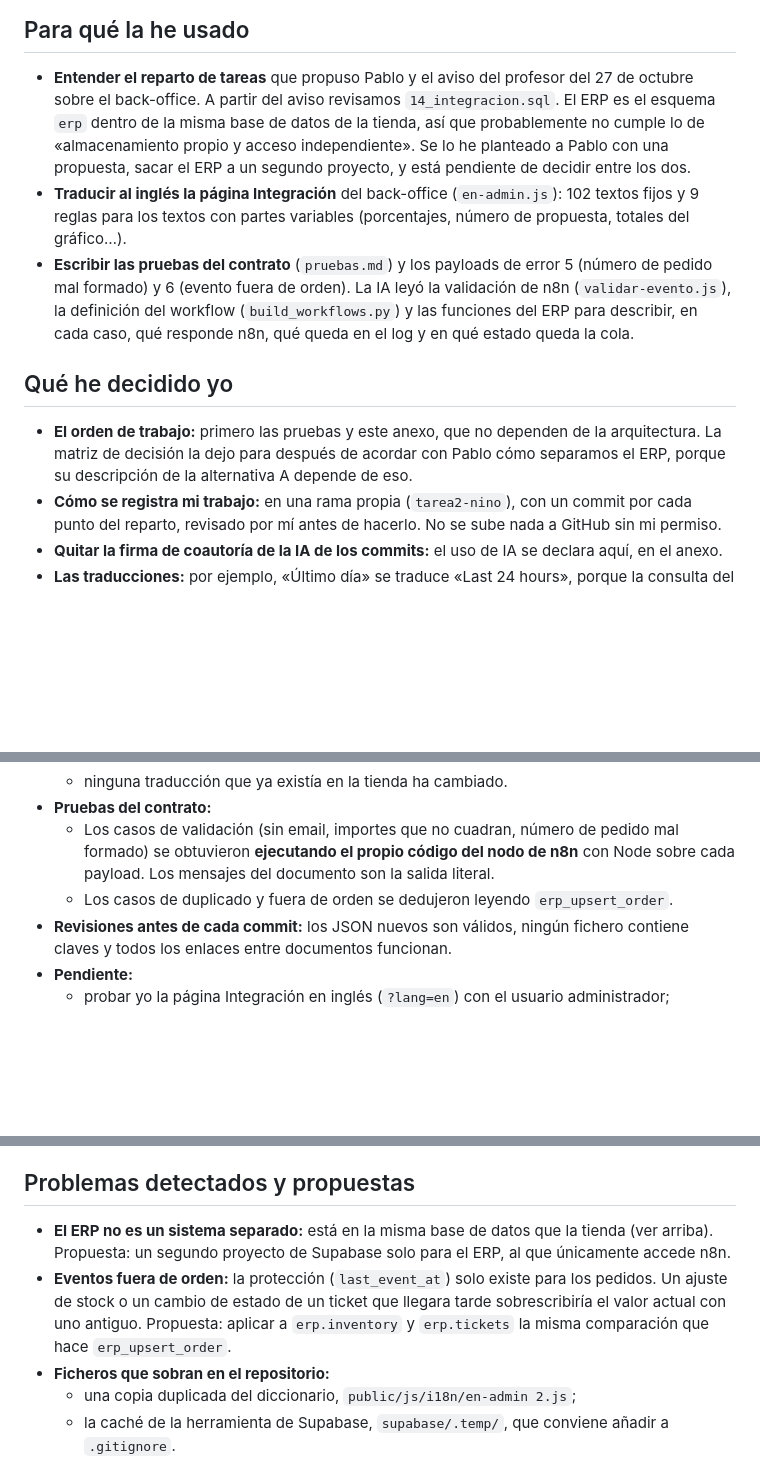
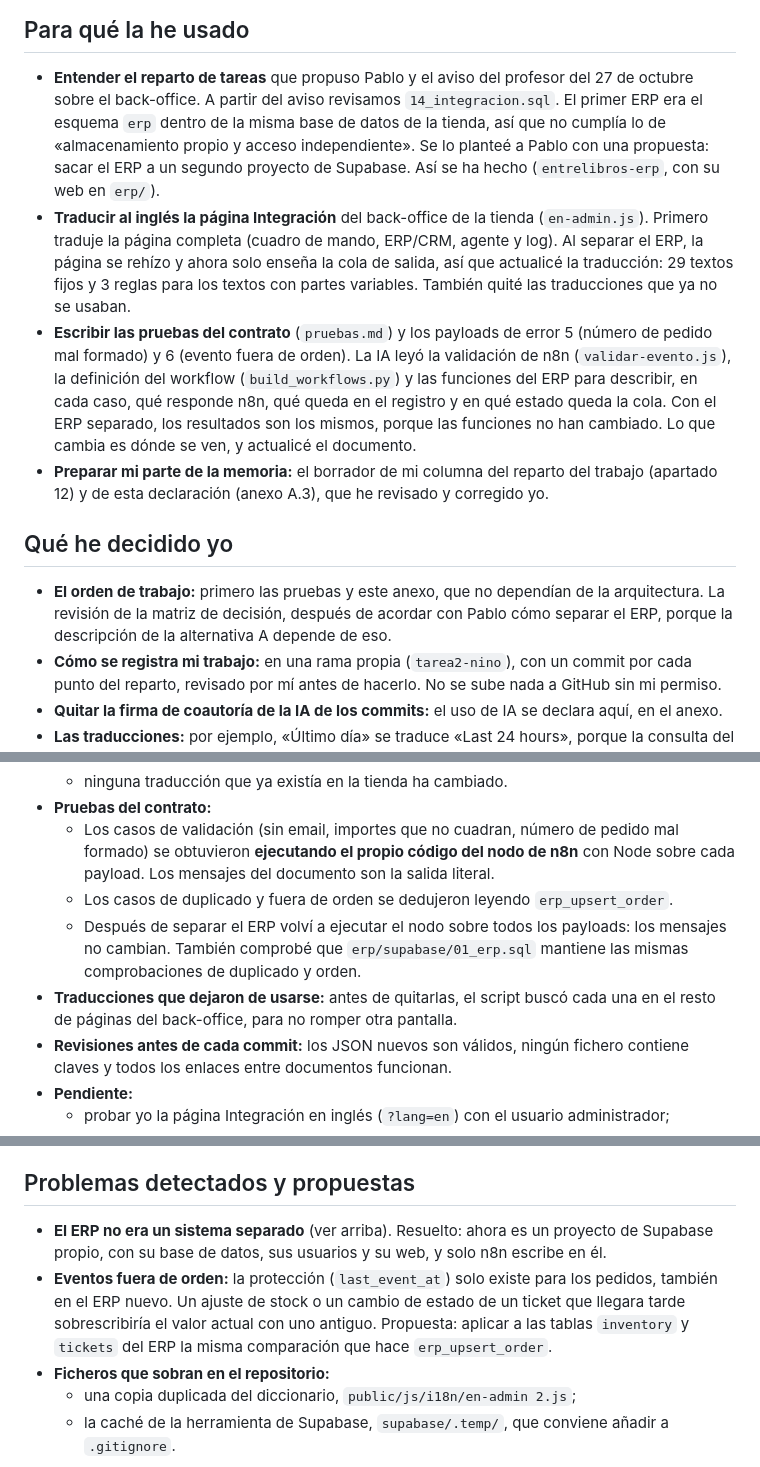
Before and after one commit to PabloVip/entrelibros, a Markdown page: docs/tarea2/anexo-ia-nino.md, 3 parts joined by grey strips. Rendered like a GitHub page; blank space fills up the shorter version.

Commit message:
docs: mi anexo de IA al día con el back-office independiente (traducción y pruebas rehechas, ERP resuelto)

```diff
--- a/docs/tarea2/anexo-ia-nino.md
+++ b/docs/tarea2/anexo-ia-nino.md
@@ -12,20 +12,26 @@ hacer la tarea: lo explica la memoria.
 ## Para qué la he usado
 
 - **Entender el reparto de tareas** que propuso Pablo y el aviso del profesor del 27 de octubre sobre el back-office.
-  A partir del aviso revisamos `14_integracion.sql`. El ERP es el esquema `erp` dentro de la misma base de datos de la
-  tienda, así que probablemente no cumple lo de «almacenamiento propio y acceso independiente». Se lo he planteado a
-  Pablo con una propuesta, sacar el ERP a un segundo proyecto, y está pendiente de decidir entre los dos.
-- **Traducir al inglés la página Integración** del back-office (`en-admin.js`): 102 textos fijos y 9 reglas para
-  los textos con partes variables (porcentajes, número de propuesta, totales del gráfico…).
+  A partir del aviso revisamos `14_integracion.sql`. El primer ERP era el esquema `erp` dentro de la misma base de datos
+  de la tienda, así que no cumplía lo de «almacenamiento propio y acceso independiente». Se lo planteé a Pablo con una
+  propuesta: sacar el ERP a un segundo proyecto de Supabase. Así se ha hecho (`entrelibros-erp`, con su web en `erp/`).
+- **Traducir al inglés la página Integración** del back-office de la tienda (`en-admin.js`). Primero traduje la página
+  completa (cuadro de mando, ERP/CRM, agente y log). Al separar el ERP, la página se rehízo y ahora solo enseña la cola
+  de salida, así que actualicé la traducción: 29 textos fijos y 3 reglas para los textos con partes variables. También
+  quité las traducciones que ya no se usaban.
 - **Escribir las pruebas del contrato** (`pruebas.md`) y los payloads de error 5 (número de pedido mal formado) y
   6 (evento fuera de orden). La IA leyó la validación de n8n (`validar-evento.js`), la definición del workflow
-  (`build_workflows.py`) y las funciones del ERP para describir, en cada caso, qué responde n8n, qué queda en el log
-  y en qué estado queda la cola.
+  (`build_workflows.py`) y las funciones del ERP para describir, en cada caso, qué responde n8n, qué queda en el registro
+  y en qué estado queda la cola. Con el ERP separado, los resultados son los mismos, porque las funciones no han
+  cambiado. Lo que cambia es dónde se ven, y actualicé el documento.
+- **Preparar mi parte de la memoria:** el borrador de mi columna del reparto del trabajo (apartado 12) y de esta
+  declaración (anexo A.3), que he revisado y corregido yo.
 
 ## Qué he decidido yo
 
-- **El orden de trabajo:** primero las pruebas y este anexo, que no dependen de la arquitectura. La matriz de decisión
-  la dejo para después de acordar con Pablo cómo separamos el ERP, porque su descripción de la alternativa A depende de eso.
+- **El orden de trabajo:** primero las pruebas y este anexo, que no dependían de la arquitectura. La revisión de la
+  matriz de decisión, después de acordar con Pablo cómo separar el ERP, porque la descripción de la alternativa A
+  depende de eso.
 - **Cómo se registra mi trabajo:** en una rama propia (`tarea2-nino`), con un commit por cada punto del reparto, revisado
   por mí antes de hacerlo. No se sube nada a GitHub sin mi permiso.
 - **Quitar la firma de coautoría de la IA de los commits:** el uso de IA se declara aquí, en el anexo.
@@ -44,6 +50,10 @@ hacer la tarea: lo explica la memoria.
     **ejecutando el propio código del nodo de n8n** con Node sobre cada payload. Los mensajes del documento son la salida
     literal.
   - Los casos de duplicado y fuera de orden se dedujeron leyendo `erp_upsert_order`.
+  - Después de separar el ERP volví a ejecutar el nodo sobre todos los payloads: los mensajes no cambian. También
+    comprobé que `erp/supabase/01_erp.sql` mantiene las mismas comprobaciones de duplicado y orden.
+- **Traducciones que dejaron de usarse:** antes de quitarlas, el script buscó cada una en el resto de páginas del
+  back-office, para no romper otra pantalla.
 - **Revisiones antes de cada commit:** los JSON nuevos son válidos, ningún fichero contiene claves y todos los enlaces
   entre documentos funcionan.
 - **Pendiente:**
@@ -62,11 +72,11 @@ hacer la tarea: lo explica la memoria.
 
 ## Problemas detectados y propuestas
 
-- **El ERP no es un sistema separado:** está en la misma base de datos que la tienda (ver arriba). Propuesta: un segundo
-  proyecto de Supabase solo para el ERP, al que únicamente accede n8n.
-- **Eventos fuera de orden:** la protección (`last_event_at`) solo existe para los pedidos. Un ajuste de stock o un
-  cambio de estado de un ticket que llegara tarde sobrescribiría el valor actual con uno antiguo. Propuesta: aplicar a
-  `erp.inventory` y `erp.tickets` la misma comparación que hace `erp_upsert_order`.
+- **El ERP no era un sistema separado** (ver arriba). Resuelto: ahora es un proyecto de Supabase propio, con su base de
+  datos, sus usuarios y su web, y solo n8n escribe en él.
+- **Eventos fuera de orden:** la protección (`last_event_at`) solo existe para los pedidos, también en el ERP nuevo. Un
+  ajuste de stock o un cambio de estado de un ticket que llegara tarde sobrescribiría el valor actual con uno antiguo.
+  Propuesta: aplicar a las tablas `inventory` y `tickets` del ERP la misma comparación que hace `erp_upsert_order`.
 - **Ficheros que sobran en el repositorio:**
   - una copia duplicada del diccionario, `public/js/i18n/en-admin 2.js`;
   - la caché de la herramienta de Supabase, `supabase/.temp/`, que conviene añadir a `.gitignore`.
```
